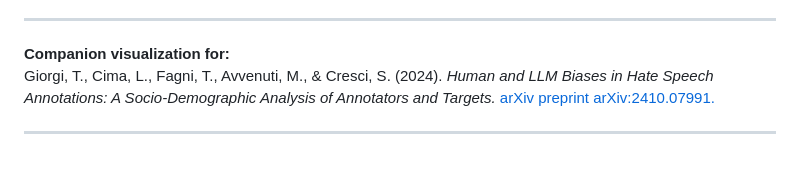
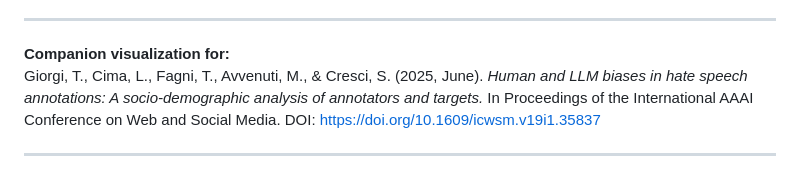
Before and after one commit to webvis/annotator-target-hate-speech-biases, a Markdown page: src/index.md, the part around the change. Rendered like a GitHub page.

Commit message:
Updated reference to paper

```diff
--- a/src/index.md
+++ b/src/index.md
@@ -10,7 +10,7 @@ toc: false
     <a href="https://figshare.com/articles/software/Visualizing_Hate_Speech_Biases_-_Companion_visualization_for_the_scientific_paper_Human_and_LLM_Biases_in_Hate_Speech_Annotations_A_Socio-Demographic_Analysis_of_Annotators_and_Targets_/27220917?file=49766241">10.6084/m9.figshare.27220917</a></div>
     <hr/>
     <div class="authors"><b>Companion visualization for:</b><br/>
-    Giorgi, T., Cima, L., Fagni, T., Avvenuti, M., & Cresci, S. (2024). <i>Human and LLM Biases in Hate Speech Annotations: A Socio-Demographic Analysis of Annotators and Targets.</i> <a href="https://arxiv.org/abs/2410.07991">arXiv preprint arXiv:2410.07991.</a></div>
+    Giorgi, T., Cima, L., Fagni, T., Avvenuti, M., & Cresci, S. (2025, June). <i>Human and LLM biases in hate speech annotations: A socio-demographic analysis of annotators and targets.</i> In Proceedings of the International AAAI Conference on Web and Social Media. DOI: <a href="https://doi.org/10.1609/icwsm.v19i1.35837">https://doi.org/10.1609/icwsm.v19i1.35837</a></div>
     <hr/>
     <div class="details_title">Metrics</div>
     <div class="details">
```
